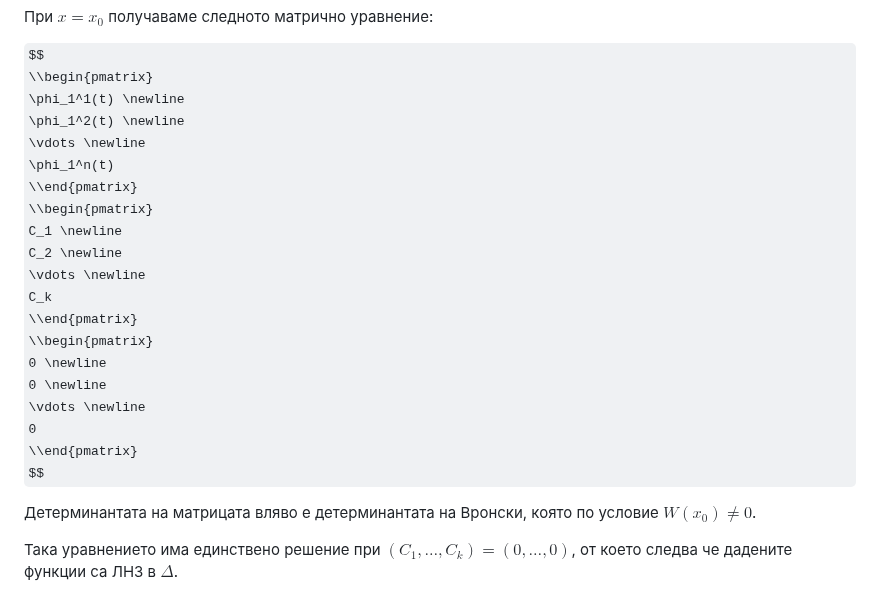
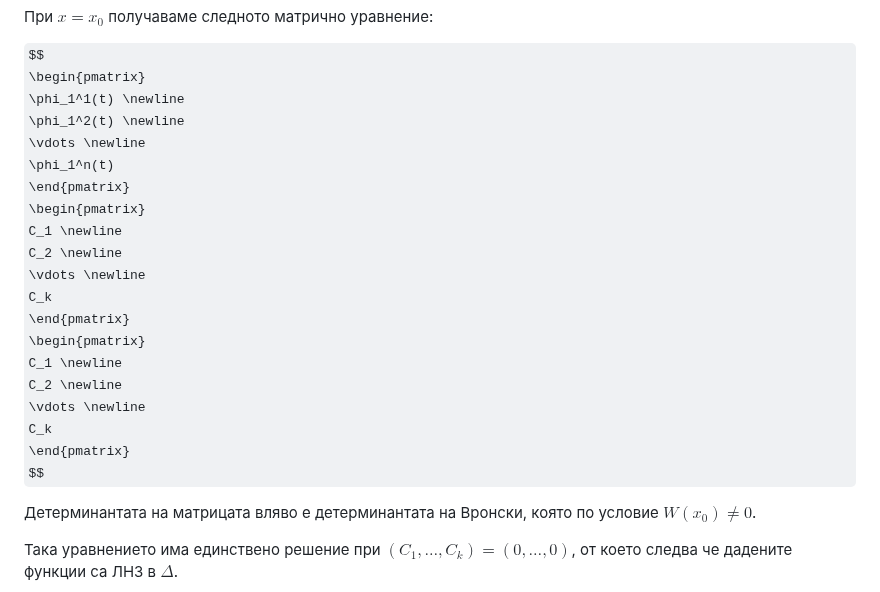
Before and after one commit to ivo3123/DifferentialEquations, a Markdown page: изпит/теория/записки_иво_2024.md, the part around the change. Rendered like a GitHub page; folded sections open; some formulas as TeX source.

Commit message:
testing notation

```diff
--- a/изпит/теория/записки_иво_2024.md
+++ b/изпит/теория/записки_иво_2024.md
@@ -179,24 +179,24 @@ $$C_1y_1^{(k-1)}(x) + \dots + C_ky_k^{(k-1)}(x) = 0$$
 При $x = x_0$ получаваме следното матрично уравнение:
 
 $$
-\\begin{pmatrix}
+\begin{pmatrix}
 \phi_1^1(t) \newline
 \phi_1^2(t) \newline
 \vdots \newline
 \phi_1^n(t)
-\\end{pmatrix}
-\\begin{pmatrix}
+\end{pmatrix}
+\begin{pmatrix}
 C_1 \newline
 C_2 \newline
 \vdots \newline
 C_k
-\\end{pmatrix}
-\\begin{pmatrix}
-0 \newline
-0 \newline
+\end{pmatrix}
+\begin{pmatrix}
+C_1 \newline
+C_2 \newline
 \vdots \newline
-0
-\\end{pmatrix}
+C_k
+\end{pmatrix}
 $$
 
 Детерминантата на матрицата вляво е детерминантата на Вронски, която по условие $W(x_0) \ne 0$.
```
